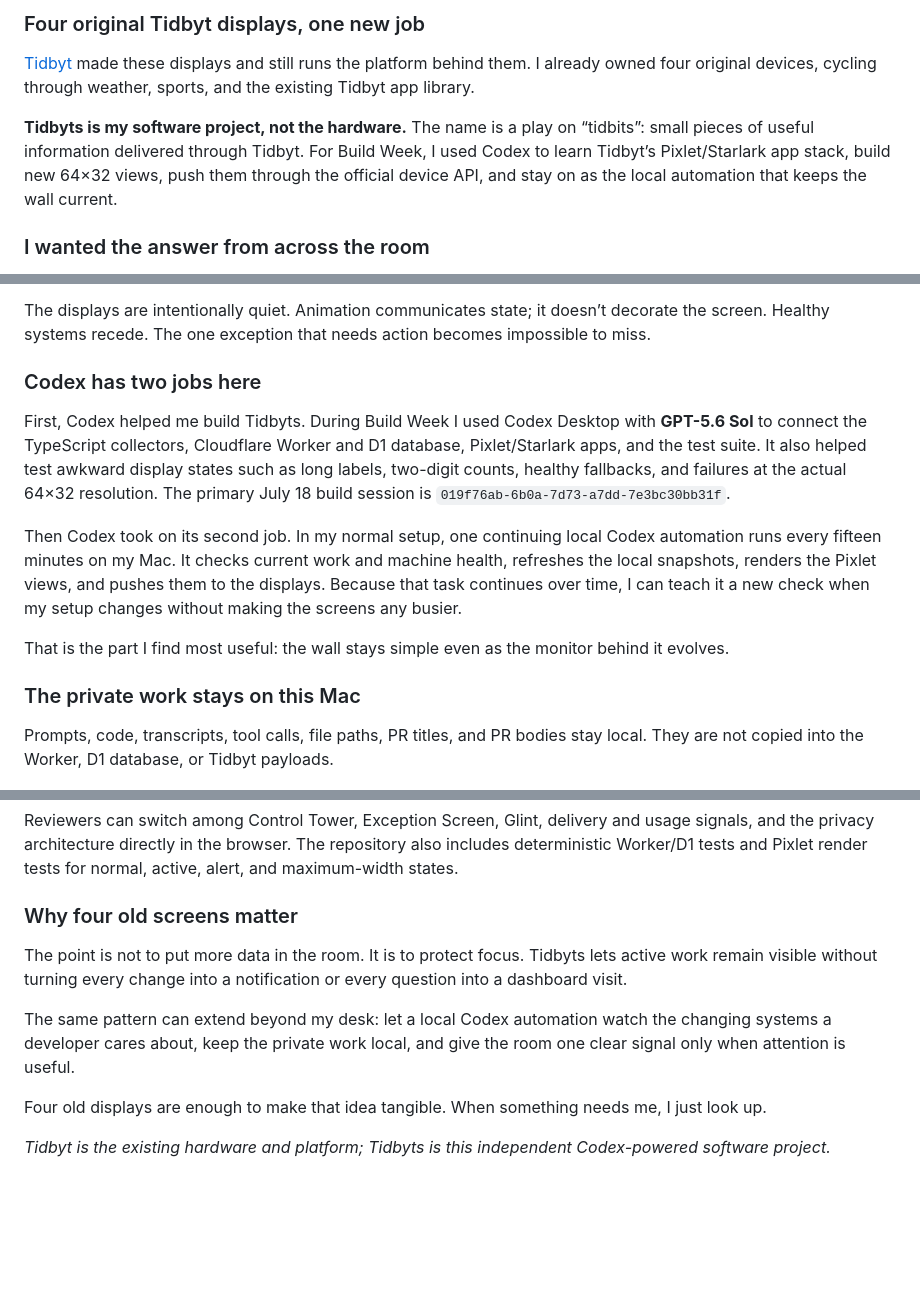
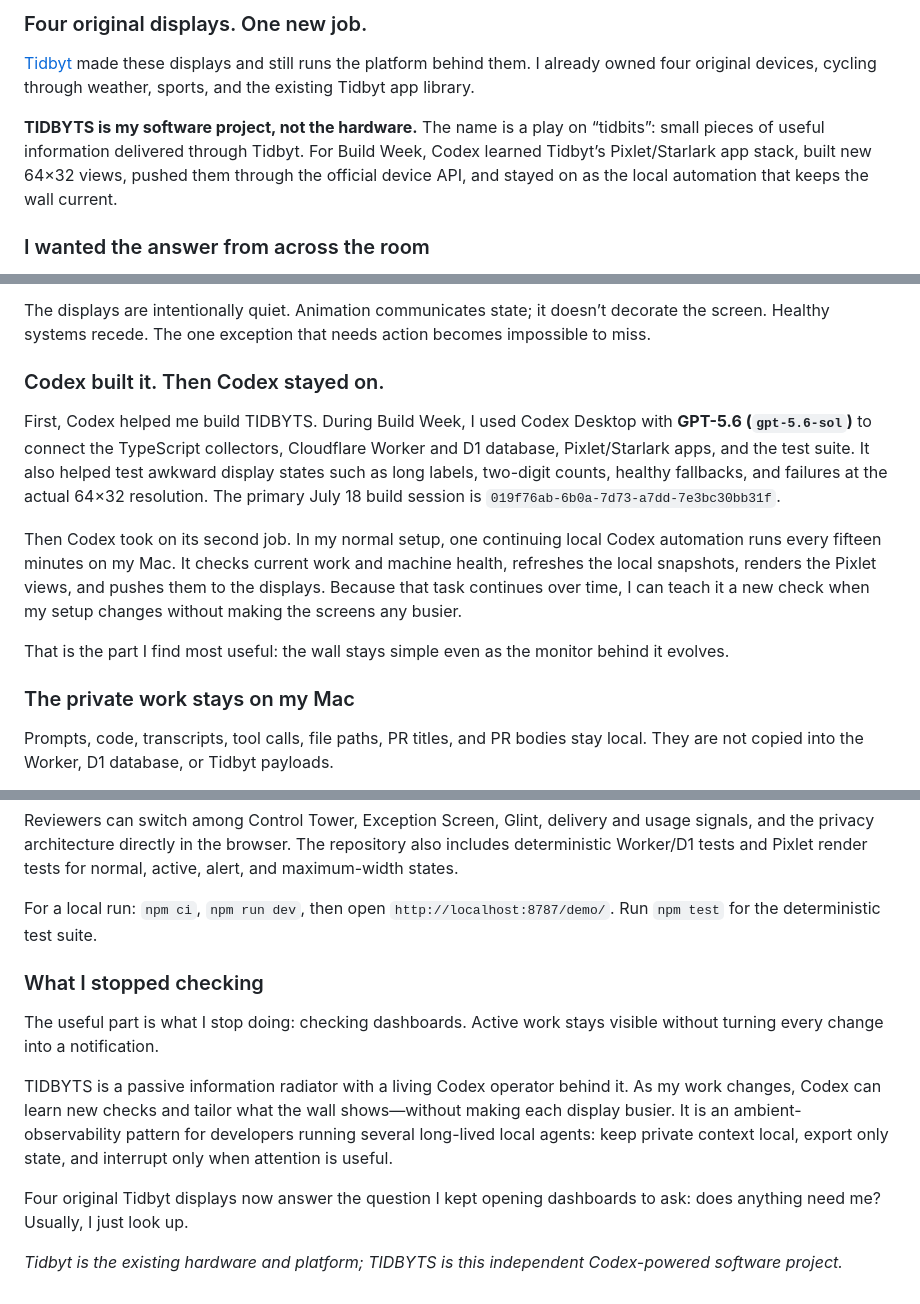
Before and after one commit to joncooper/tidbyts, a Markdown page: docs/build-week-devpost-description.md, 3 parts joined by grey strips. Drawn GitHub-style; blank space fills up the shorter version.

```diff
--- a/docs/build-week-devpost-description.md
+++ b/docs/build-week-devpost-description.md
@@ -1,13 +1,13 @@
-### Four original Tidbyt displays, one new job
+### Four original displays. One new job.
 
 [Tidbyt](https://tidbyt.com/) made these displays and still runs the platform
 behind them. I already owned four original devices, cycling through weather,
 sports, and the existing Tidbyt app library.
 
-**Tidbyts is my software project, not the hardware.** The name is a play on
+**TIDBYTS is my software project, not the hardware.** The name is a play on
 “tidbits”: small pieces of useful information delivered through Tidbyt. For
-Build Week, I used Codex to learn Tidbyt’s Pixlet/Starlark app stack, build new
-64×32 views, push them through the official device API, and stay on as the local
+Build Week, Codex learned Tidbyt’s Pixlet/Starlark app stack, built new 64×32
+views, pushed them through the official device API, and stayed on as the local
 automation that keeps the wall current.
 
 ### I wanted the answer from across the room
@@ -44,11 +44,12 @@ The displays are intentionally quiet. Animation communicates state; it doesn’t
 decorate the screen. Healthy systems recede. The one exception that needs
 action becomes impossible to miss.
 
-### Codex has two jobs here
+### Codex built it. Then Codex stayed on.
 
-First, Codex helped me build Tidbyts. During Build Week I used Codex Desktop
-with **GPT-5.6 Sol** to connect the TypeScript collectors, Cloudflare Worker and
-D1 database, Pixlet/Starlark apps, and the test suite. It also helped test
+First, Codex helped me build TIDBYTS. During Build Week, I used Codex Desktop
+with **GPT-5.6 (`gpt-5.6-sol`)** to connect the TypeScript collectors,
+Cloudflare Worker and D1 database, Pixlet/Starlark apps, and the test suite. It
+also helped test
 awkward display states such as long labels, two-digit counts, healthy fallbacks,
 and failures at the actual 64×32 resolution. The primary July 18 build session
 is `019f76ab-6b0a-7d73-a7dd-7e3bc30bb31f`.
@@ -63,7 +64,7 @@ busier.
 That is the part I find most useful: the wall stays simple even as the monitor
 behind it evolves.
 
-### The private work stays on this Mac
+### The private work stays on my Mac
 
 Prompts, code, transcripts, tool calls, file paths, PR titles, and PR bodies stay
 local. They are not copied into the Worker, D1 database, or Tidbyt payloads.
@@ -92,18 +93,22 @@ usage signals, and the privacy architecture directly in the browser. The
 repository also includes deterministic Worker/D1 tests and Pixlet render tests
 for normal, active, alert, and maximum-width states.
 
-### Why four old screens matter
+For a local run: `npm ci`, `npm run dev`, then open
+`http://localhost:8787/demo/`. Run `npm test` for the deterministic test suite.
 
-The point is not to put more data in the room. It is to protect focus. Tidbyts
-lets active work remain visible without turning every change into a notification
-or every question into a dashboard visit.
+### What I stopped checking
 
-The same pattern can extend beyond my desk: let a local Codex automation watch
-the changing systems a developer cares about, keep the private work local, and
-give the room one clear signal only when attention is useful.
+The useful part is what I stop doing: checking dashboards. Active work stays
+visible without turning every change into a notification.
 
-Four old displays are enough to make that idea tangible. When something needs
-me, I just look up.
+TIDBYTS is a passive information radiator with a living Codex operator behind
+it. As my work changes, Codex can learn new checks and tailor what the wall
+shows—without making each display busier. It is an ambient-observability pattern
+for developers running several long-lived local agents: keep private context
+local, export only state, and interrupt only when attention is useful.
 
-*Tidbyt is the existing hardware and platform; Tidbyts is this independent
+Four original Tidbyt displays now answer the question I kept opening dashboards
+to ask: does anything need me? Usually, I just look up.
+
+*Tidbyt is the existing hardware and platform; TIDBYTS is this independent
 Codex-powered software project.*
```
Also changed, not shown: README.md (+17 -10 lines), docs/build-week-submission.md (+22 -27 lines), docs/codex-automation.md (added, +46 -0 lines), public/demo/assets/all-clear-on-hardware.jpg (added), 4 other files.
